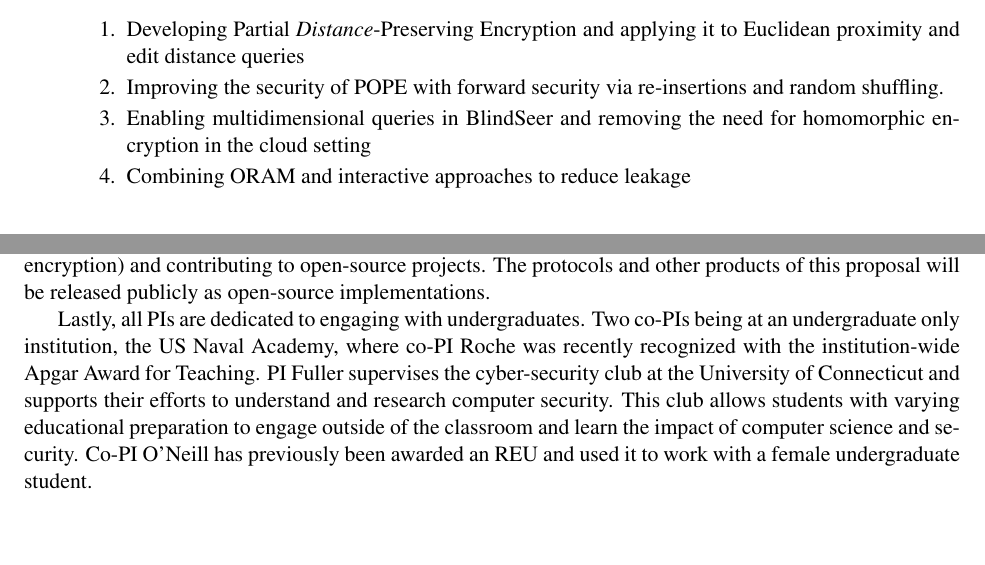
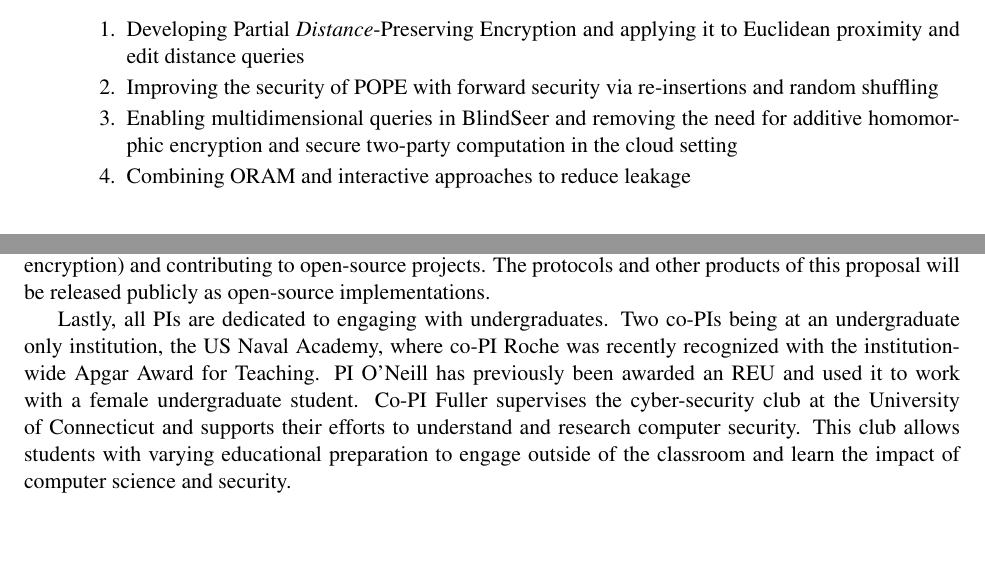
Before and after one commit to adammoneill/dbproposal, a LaTeX document (dbproposal.tex, which reads introduction.tex): two parts of pages 3 and 4 of 16, joined at a grey line, cut so that both start at the same text. Compiled offline with pdfLaTeX.

Commit message:
small edits

```diff
--- a/introduction.tex
+++ b/introduction.tex
@@ -174,9 +174,10 @@ the following tasks:
 \item Developing Partial \emph{Distance}-Preserving Encryption and
   applying it to Euclidean proximity and edit distance queries
 \item Improving the security of POPE with forward security via
-  re-insertions and random shuffling.
-\item Enabling multidimensional queries in BlindSeer and removing
-  the need for homomorphic encryption in the cloud setting
+  re-insertions and random shuffling
+\item Enabling multidimensional queries in BlindSeer and removing the need for
+  additive homomorphic encryption and secure two-party computation in the cloud
+  setting
 \item Combining ORAM and interactive approaches to reduce leakage
 \item Developing a new hybrid approach with approximate
   distance-revealing encryption and partial interaction, to obtain
@@ -233,13 +234,12 @@ The protocols and other products of this proposal will be released
 publicly as open-source implementations.
 
 Lastly, all PIs are
-dedicated to engaging with undergraduates. Two co-PIs being at an
-undergraduate only institution, the US Naval Academy, where co-PI Roche
-was recently recognized with the institution-wide Apgar Award for
-Teaching.  PI Fuller supervises the cyber-security club at the
-University of Connecticut and supports their efforts to understand and
-research computer security.  This club allows students with varying
-educational preparation to engage outside of the classroom and learn the
-impact of computer science and security.  Co-PI O'Neill has previously
-been awarded an REU and used it to  work with a female undergraduate
-student.
+dedicated to engaging with undergraduates. Two co-PIs being at an undergraduate
+only institution, the US Naval Academy, where co-PI Roche was recently
+recognized with the institution-wide Apgar Award for Teaching. PI O'Neill has
+previously been awarded an REU and used it to  work with a female undergraduate
+student. Co-PI Fuller supervises the cyber-security club at the University of
+Connecticut and supports their efforts to understand and research computer
+security.  This club allows students with varying educational preparation to
+engage outside of the classroom and learn the impact of computer science and
+security.
```
Also changed, not shown: introduction.tex (4 more changed lines).
